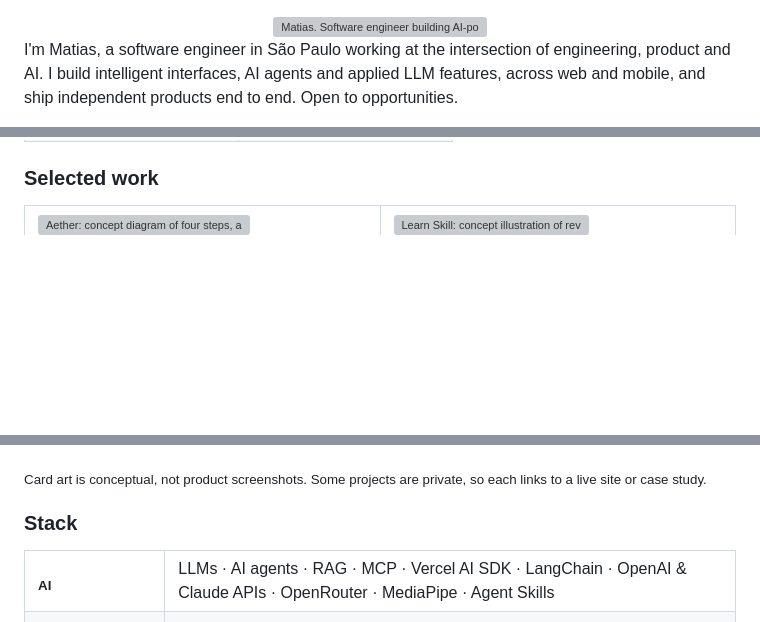
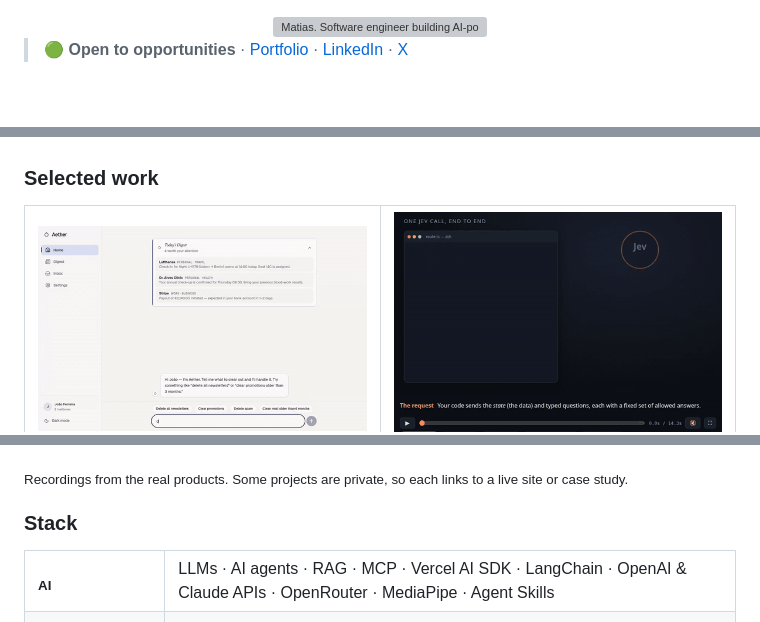
Before and after one commit to jpmmatias/jpmmatias, a Markdown page: README.md, 3 parts joined by grey strips. Rendered like a GitHub page; pictures changed too: assets/demo-aether.gif (added), assets/demo-learn-skill.gif (added); blank space fills up the shorter version; grey boxes are pictures that could not be loaded.

Commit message:
Improve profile README: tighter intro, stack tags, real project GIFs
Co-Authored-By: Claude Sonnet 5.5 <noreply@anthropic.com>

```diff
--- a/README.md
+++ b/README.md
@@ -4,5 +4,5 @@
 
 </div>
 
-I'm Matias, a software engineer in São Paulo working at the intersection of engineering, product and AI. I build intelligent interfaces, AI agents and applied LLM features, across web and mobile, and ship independent products end to end. Open to opportunities.
+> 🟢 **Open to opportunities** · [Portfolio](https://www.joaopedromatias.com/) · [LinkedIn](https://www.linkedin.com/in/joaopedromatias) · [X](https://x.com/joaopdmatias)
 
@@ -22,5 +17,5 @@ I'm Matias, a software engineer in São Paulo working at the intersection of eng
 <table>
 <tr>
 <td width="50%" valign="top">
-<a href="https://www.joaopedromatias.com/projects/aether"><img src="assets/card-aether.svg" width="100%" alt="Aether: concept diagram of four steps, ask, propose, confirm and act, with a human confirmation gate before every action."></a><br>
+<a href="https://www.joaopedromatias.com/projects/aether"><img src="assets/demo-aether.gif" width="100%" alt="Aether demo: the assistant proposes an inbox cleanup and waits for confirmation before acting."></a><br>
 An inbox assistant you talk to, and it only acts after you confirm.<br>
@@ -46,7 +45,7 @@ Website and volunteer platform for a philanthropic project.<br>
 </tr>
 </table>
 
-<sub>Card art is conceptual, not product screenshots. Some projects are private, so each links to a live site or case study.</sub>
+<sub>Recordings from the real products. Some projects are private, so each links to a live site or case study.</sub>
 
 ### Stack
 
```
Also changed, not shown: other parts of README.md (+13 -14 lines), 2 other files.
